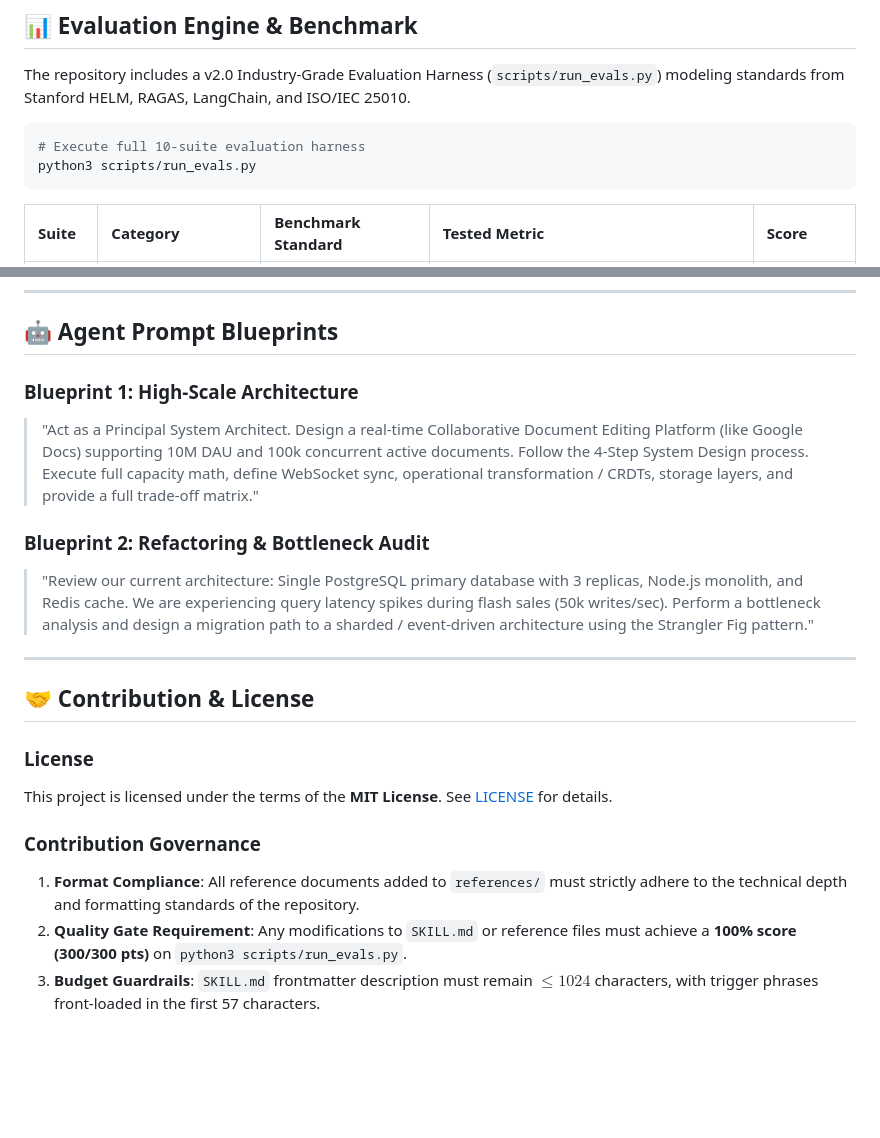
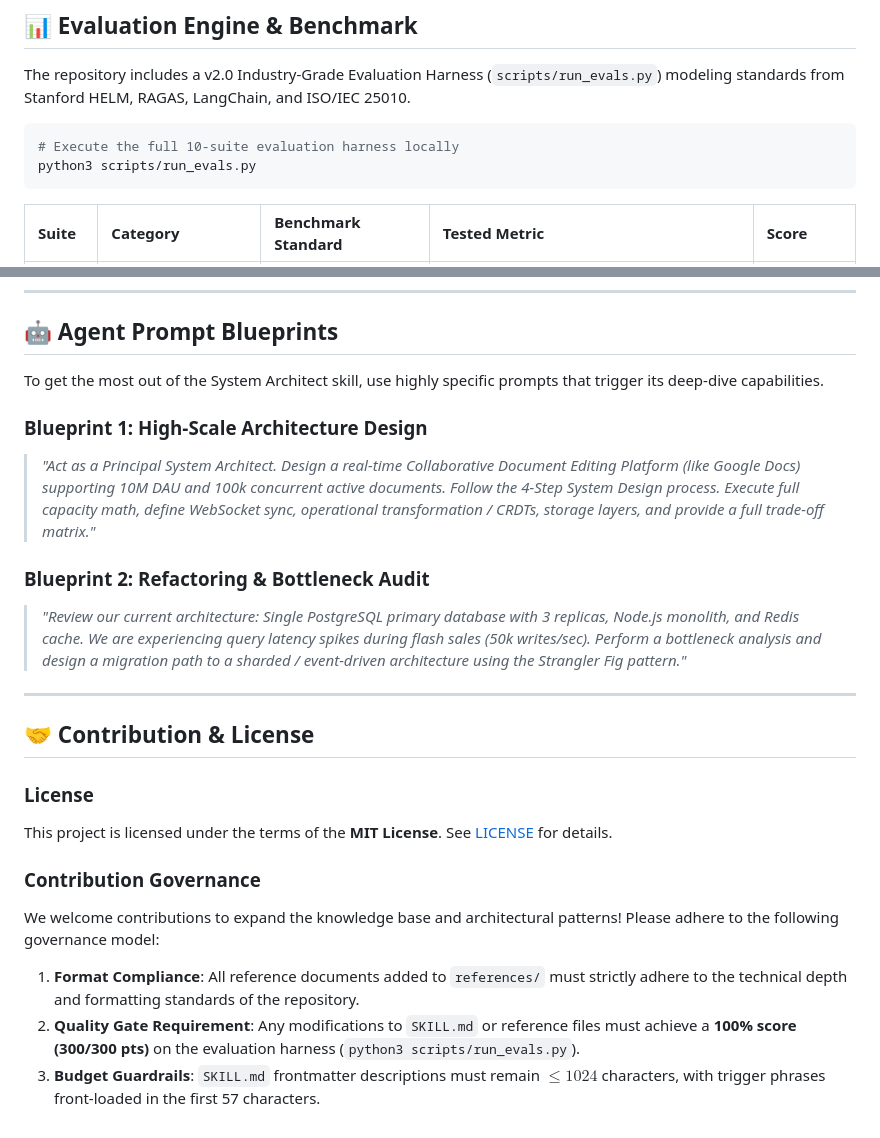
Before and after one commit to kallolchakraborty/system-architect, a Markdown page: README.md, 2 parts joined by grey strips. Rendered like a GitHub page; blank space fills up the shorter version.

````diff
--- a/README.md
+++ b/README.md
@@ -156,7 +166,7 @@ The system delegates technical specialization to 7 modular reference documents:
 The repository includes a v2.0 Industry-Grade Evaluation Harness (`scripts/run_evals.py`) modeling standards from Stanford HELM, RAGAS, LangChain, and ISO/IEC 25010.
 
 ```bash
-# Execute full 10-suite evaluation harness
+# Execute the full 10-suite evaluation harness locally
 python3 scripts/run_evals.py
 ```
 
@@ -171,11 +181,13 @@ python3 scripts/run_evals.py
 
 ## 🤖 Agent Prompt Blueprints
 
-### Blueprint 1: High-Scale Architecture
-> "Act as a Principal System Architect. Design a real-time Collaborative Document Editing Platform (like Google Docs) supporting 10M DAU and 100k concurrent active documents. Follow the 4-Step System Design process. Execute full capacity math, define WebSocket sync, operational transformation / CRDTs, storage layers, and provide a full trade-off matrix."
+To get the most out of the System Architect skill, use highly specific prompts that trigger its deep-dive capabilities.
+
+### Blueprint 1: High-Scale Architecture Design
+> *"Act as a Principal System Architect. Design a real-time Collaborative Document Editing Platform (like Google Docs) supporting 10M DAU and 100k concurrent active documents. Follow the 4-Step System Design process. Execute full capacity math, define WebSocket sync, operational transformation / CRDTs, storage layers, and provide a full trade-off matrix."*
 
 ### Blueprint 2: Refactoring & Bottleneck Audit
-> "Review our current architecture: Single PostgreSQL primary database with 3 replicas, Node.js monolith, and Redis cache. We are experiencing query latency spikes during flash sales (50k writes/sec). Perform a bottleneck analysis and design a migration path to a sharded / event-driven architecture using the Strangler Fig pattern."
+> *"Review our current architecture: Single PostgreSQL primary database with 3 replicas, Node.js monolith, and Redis cache. We are experiencing query latency spikes during flash sales (50k writes/sec). Perform a bottleneck analysis and design a migration path to a sharded / event-driven architecture using the Strangler Fig pattern."*
 
 ---
 
@@ -185,6 +197,7 @@ python3 scripts/run_evals.py
 This project is licensed under the terms of the **MIT License**. See [LICENSE](LICENSE) for details.
 
 ### Contribution Governance
+We welcome contributions to expand the knowledge base and architectural patterns! Please adhere to the following governance model:
 1. **Format Compliance**: All reference documents added to `references/` must strictly adhere to the technical depth and formatting standards of the repository.
-2. **Quality Gate Requirement**: Any modifications to `SKILL.md` or reference files must achieve a **100% score (300/300 pts)** on `python3 scripts/run_evals.py`.
-3. **Budget Guardrails**: `SKILL.md` frontmatter description must remain $\le 1024$ characters, with trigger phrases front-loaded in the first 57 characters.
+2. **Quality Gate Requirement**: Any modifications to `SKILL.md` or reference files must achieve a **100% score (300/300 pts)** on the evaluation harness (`python3 scripts/run_evals.py`).
+3. **Budget Guardrails**: `SKILL.md` frontmatter descriptions must remain $\le 1024$ characters, with trigger phrases front-loaded in the first 57 characters.
````
Also changed, not shown: other parts of README.md (+99 -89 lines).
